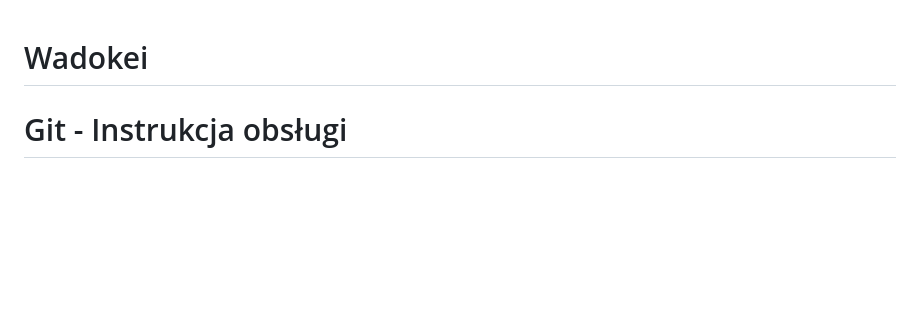
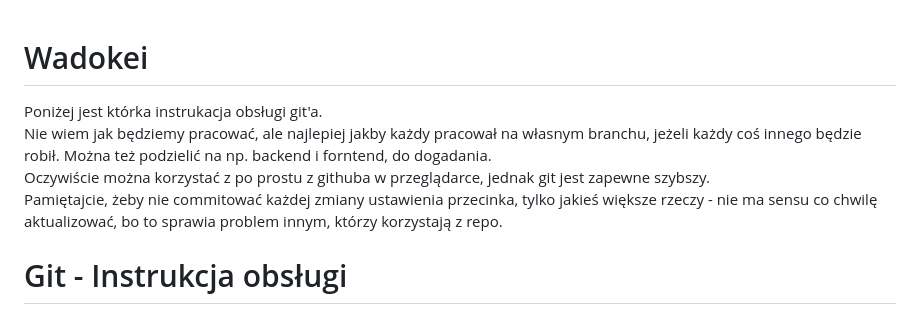
Before and after one commit to wuncio/Wadokei, a Markdown page: README.md, the part around the change. Drawn GitHub-style; blank space fills up the shorter version.

```diff
--- a/README.md
+++ b/README.md
@@ -1,5 +1,8 @@
 # Wadokei
-
+Poniżej jest którka instrukacja obsługi git'a. <br />
+Nie wiem jak będziemy pracować, ale najlepiej jakby każdy pracował na własnym branchu, jeżeli każdy coś innego będzie robił. Można też podzielić na np. backend i forntend, do dogadania. <br />
+Oczywiście można korzystać z po prostu z githuba w przeglądarce, jednak git jest zapewne szybszy. <br />
+Pamiętajcie, żeby nie commitować każdej zmiany ustawienia przecinka, tylko jakieś większe rzeczy - nie ma sensu co chwilę aktualizować, bo to sprawia problem innym, którzy korzystają z repo. <br />
 
 # Git - Instrukcja obsługi
 
```
